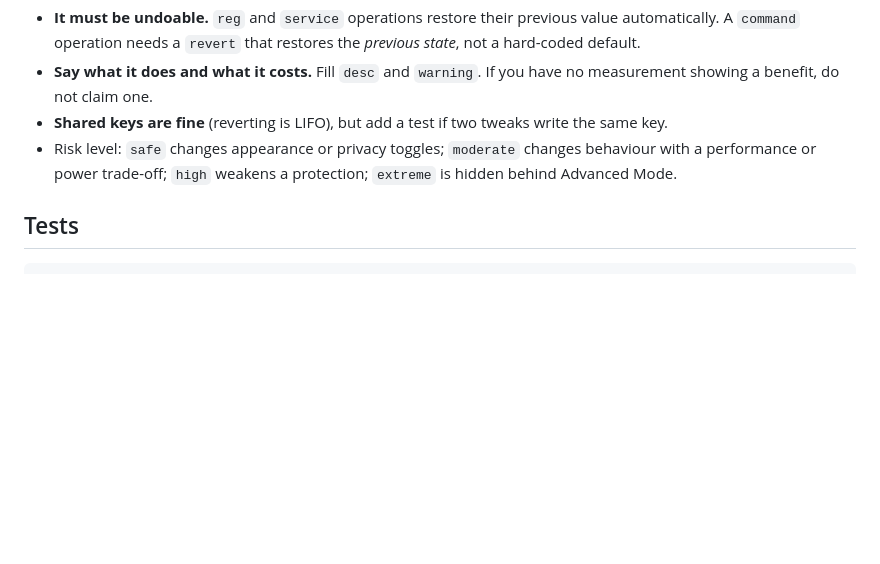
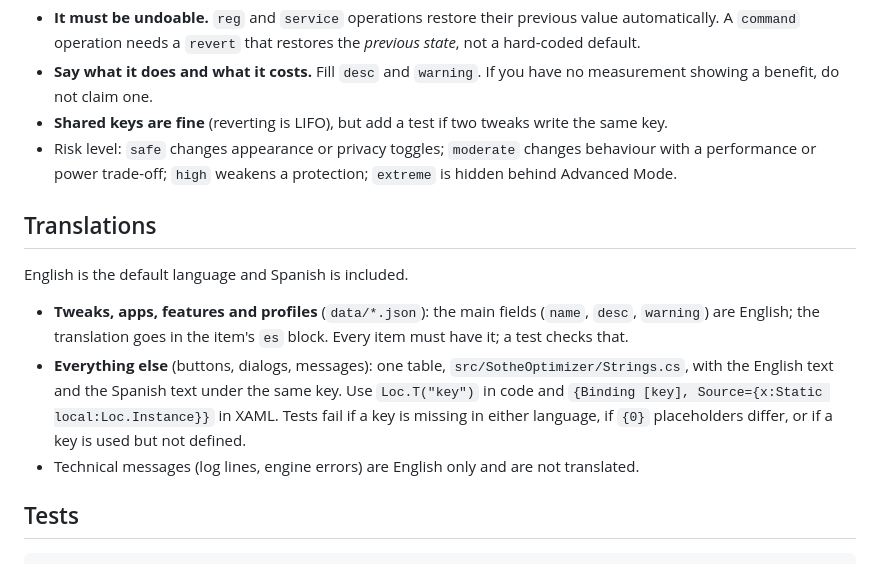
Before and after one commit to ImSothe/Toji-Windows-Optimizer, a Markdown page: CONTRIBUTING.md, the part around the change. GitHub-like rendering; blank space fills up the shorter version.

````diff
--- a/CONTRIBUTING.md
+++ b/CONTRIBUTING.md
@@ -15,6 +15,17 @@ Tweaks are data, not code: edit `src/SotheOptimizer/data/tweaks.json`. A tweak i
 - Risk level: `safe` changes appearance or privacy toggles; `moderate` changes behaviour with a performance or power
   trade-off; `high` weakens a protection; `extreme` is hidden behind Advanced Mode.
 
+## Translations
+
+English is the default language and Spanish is included.
+
+- **Tweaks, apps, features and profiles** (`data/*.json`): the main fields (`name`, `desc`, `warning`) are English; the
+  translation goes in the item's `es` block. Every item must have it; a test checks that.
+- **Everything else** (buttons, dialogs, messages): one table, `src/SotheOptimizer/Strings.cs`, with the English text and
+  the Spanish text under the same key. Use `Loc.T("key")` in code and `{Binding [key], Source={x:Static local:Loc.Instance}}`
+  in XAML. Tests fail if a key is missing in either language, if `{0}` placeholders differ, or if a key is used but not defined.
+- Technical messages (log lines, engine errors) are English only and are not translated.
+
 ## Tests
 
 ```powershell
````
Also changed, not shown: README.md (+7 -2 lines), docs/images/toji-apps.png, docs/images/toji-features.png, docs/images/toji-optimizations-es.png (added), docs/images/toji-optimizations.png, docs/images/toji-repairs.png, 1 other file.
